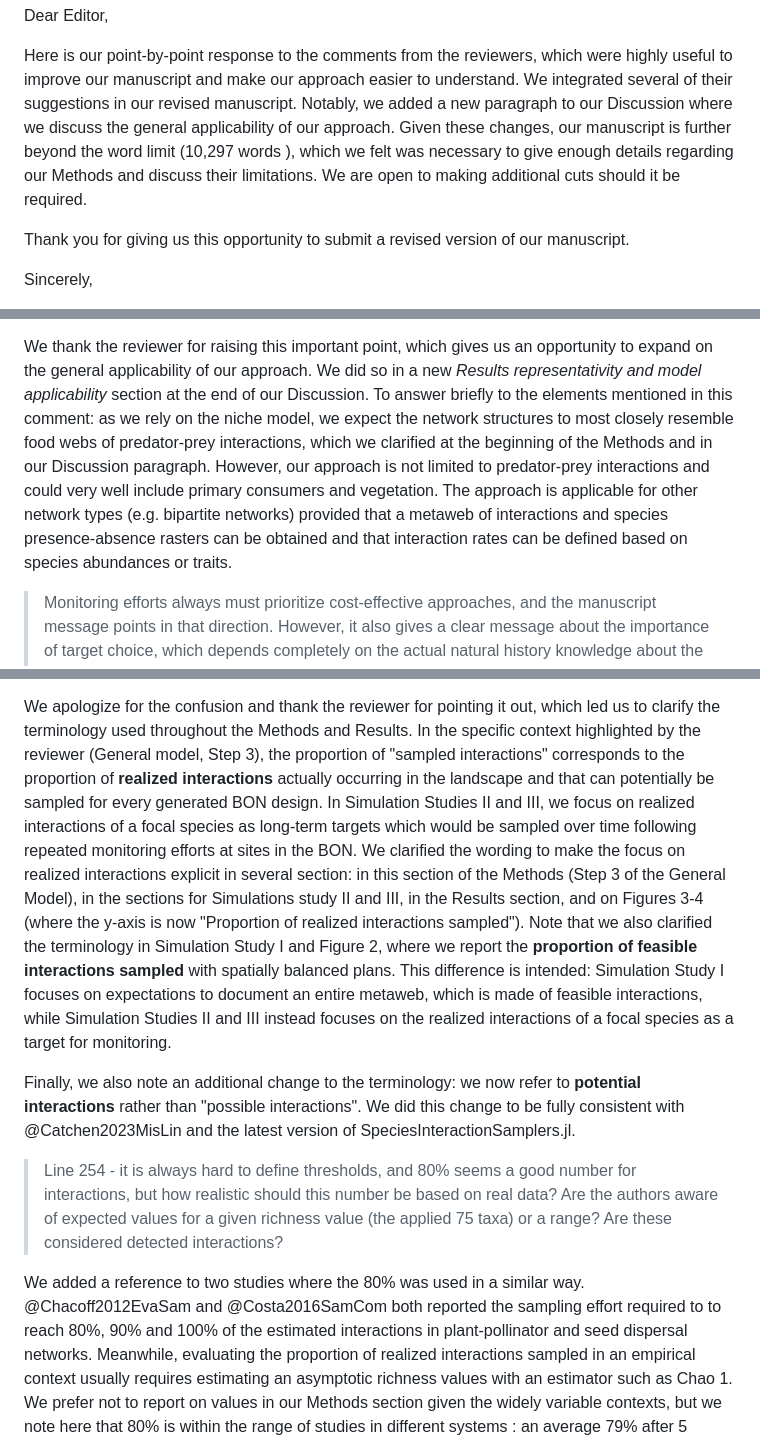
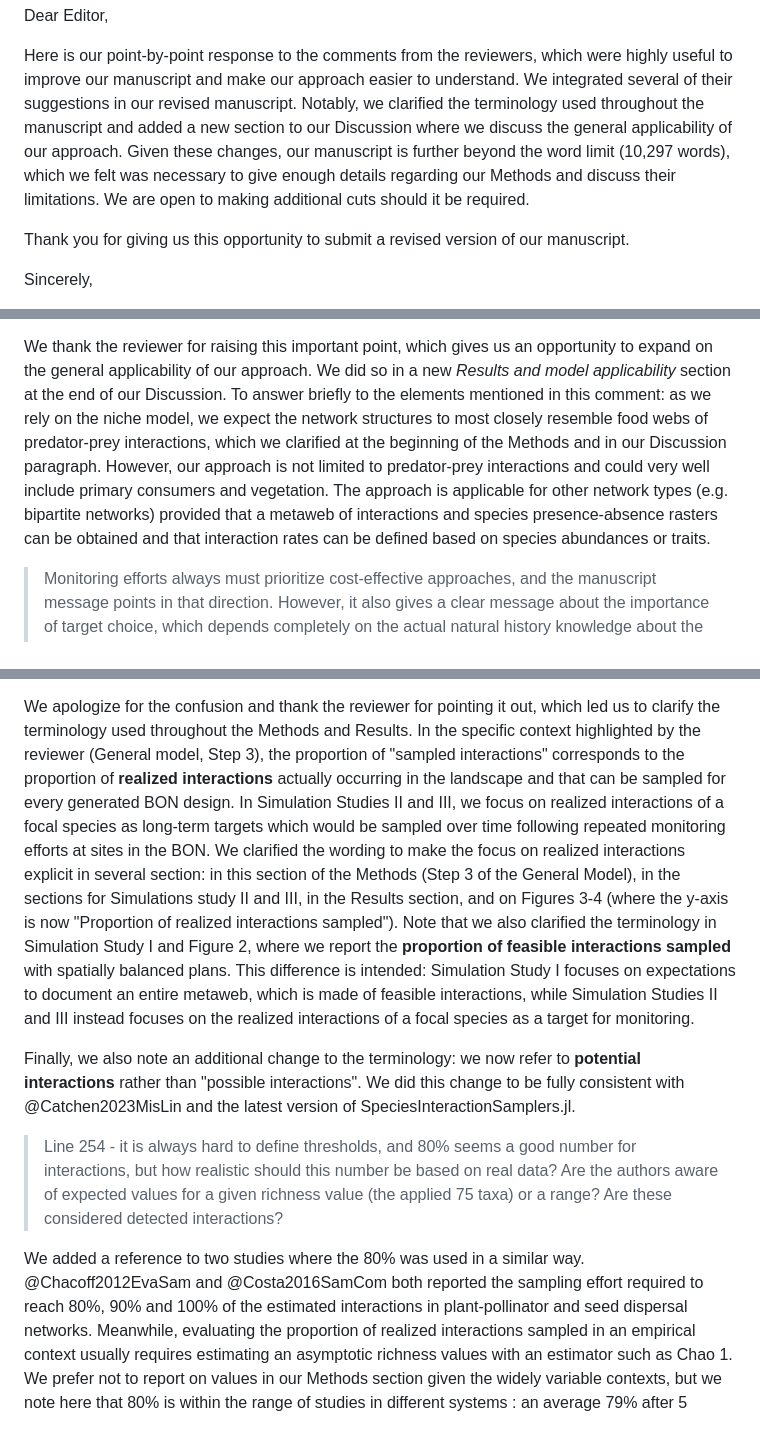
Before and after one commit to gabrieldansereau/ms_network_monitoring, a Markdown page: response.md, 3 parts joined by grey strips. Drawn GitHub-style.

Commit message:
✍️ tweaks to the response

```diff
--- a/response.md
+++ b/response.md
@@ -7,11 +7,12 @@ Dear Editor,
 Here is our point-by-point response to the comments from the reviewers, which
 were highly useful to improve our manuscript and make our approach easier to
 understand. We integrated several of their suggestions in our revised
-manuscript. Notably, we added a new paragraph to our Discussion where we discuss
-the general applicability of our approach. Given these changes, our manuscript
-is further beyond the word limit (10,297 words ), which we felt was necessary to
-give enough details regarding our Methods and discuss their limitations. We are
-open to making additional cuts should it be required.
+manuscript. Notably, we clarified the terminology used throughout the manuscript
+and added a new section to our Discussion where we discuss the general
+applicability of our approach. Given these changes, our manuscript is further
+beyond the word limit (10,297 words), which we felt was necessary to give enough
+details regarding our Methods and discuss their limitations. We are open to
+making additional cuts should it be required.
 
 Thank you for giving us this opportunity to submit a revised version of our
 manuscript.
@@ -247,16 +248,16 @@ We thank the reviewer for their constructive comments on our work.
 
 We thank the reviewer for raising this important point, which gives us an
 opportunity to expand on the general applicability of our approach. We did so in
-a new *Results representativity and model applicability* section at the end of
-our Discussion. To answer briefly to the elements mentioned in this comment: as
-we rely on the niche model, we expect the network structures to most closely
-resemble food webs of predator-prey interactions, which we clarified at the
-beginning of the Methods and in our Discussion paragraph. However, our approach
-is not limited to predator-prey interactions and could very well include primary
-consumers and vegetation. The approach is applicable for other network types
-(e.g. bipartite networks) provided that a metaweb of interactions and species
-presence-absence rasters can be obtained and that interaction rates can be
-defined based on species abundances or traits.
+a new *Results and model applicability* section at the end of our Discussion. To
+answer briefly to the elements mentioned in this comment: as we rely on the
+niche model, we expect the network structures to most closely resemble food webs
+of predator-prey interactions, which we clarified at the beginning of the
+Methods and in our Discussion paragraph. However, our approach is not limited to
+predator-prey interactions and could very well include primary consumers and
+vegetation. The approach is applicable for other network types (e.g. bipartite
+networks) provided that a metaweb of interactions and species presence-absence
+rasters can be obtained and that interaction rates can be defined based on
+species abundances or traits.
 
 > Monitoring efforts always must prioritize cost-effective approaches, and the
 > manuscript message points in that direction. However, it also gives a clear
@@ -393,21 +396,20 @@ We apologize for the confusion and thank the reviewer for pointing it out, which
 led us to clarify the terminology used throughout the Methods and Results. In
 the specific context highlighted by the reviewer (General model, Step 3), the
 proportion of "sampled interactions" corresponds to the proportion of **realized
-interactions** actually occurring in the landscape and that can potentially be
-sampled for every generated BON design. In Simulation Studies II and III, we
-focus on realized interactions of a focal species as long-term targets which
-would be sampled over time following repeated monitoring efforts at sites in the
-BON. We clarified the wording to make the focus on realized interactions
-explicit in several section: in this section of the Methods (Step 3 of the
-General Model), in the sections for Simulations study II and III, in the Results
-section, and on Figures 3-4 (where the y-axis is now "Proportion of realized
-interactions sampled"). Note that we also clarified the terminology in
-Simulation Study I and Figure 2, where we report the **proportion of feasible
-interactions sampled** with spatially balanced plans. This difference is
-intended: Simulation Study I focuses on expectations to document an entire
-metaweb, which is made of feasible interactions, while Simulation Studies II and
-III instead focuses on the realized interactions of a focal species as a target
-for monitoring.
+interactions** actually occurring in the landscape and that can be sampled for
+every generated BON design. In Simulation Studies II and III, we focus on
+realized interactions of a focal species as long-term targets which would be
+sampled over time following repeated monitoring efforts at sites in the BON. We
+clarified the wording to make the focus on realized interactions explicit in
+several section: in this section of the Methods (Step 3 of the General Model),
+in the sections for Simulations study II and III, in the Results section, and on
+Figures 3-4 (where the y-axis is now "Proportion of realized interactions
+sampled"). Note that we also clarified the terminology in Simulation Study I and
+Figure 2, where we report the **proportion of feasible interactions sampled**
+with spatially balanced plans. This difference is intended: Simulation Study I
+focuses on expectations to document an entire metaweb, which is made of feasible
+interactions, while Simulation Studies II and III instead focuses on the
+realized interactions of a focal species as a target for monitoring.
 
 Finally, we also note an additional change to the terminology: we now refer to
 **potential interactions** rather than "possible interactions". We did this
@@ -421,7 +423,7 @@ SpeciesInteractionSamplers.jl.
 
 We added a reference to two studies where the 80% was used in a similar way.
 @Chacoff2012EvaSam and @Costa2016SamCom both reported the sampling effort
-required to to reach 80%, 90% and 100% of the estimated interactions in
+required to reach 80%, 90% and 100% of the estimated interactions in
 plant-pollinator and seed dispersal networks. Meanwhile, evaluating the
 proportion of realized interactions sampled in an empirical context usually
 requires estimating an asymptotic richness values with an estimator such as
```
Also changed, not shown: other parts of response.md (+3 -1 lines).
